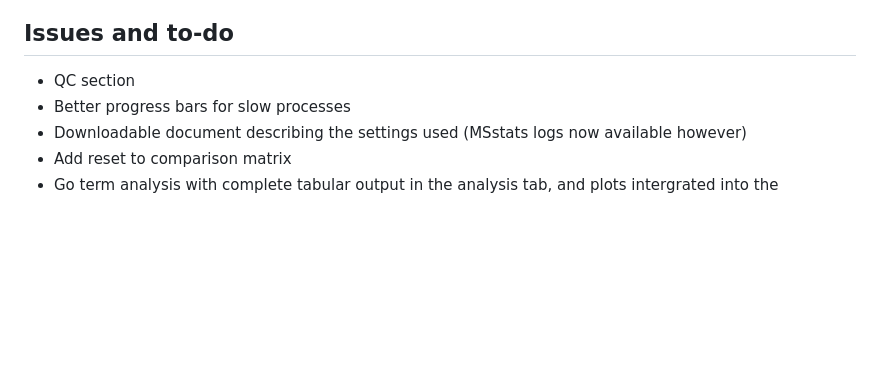
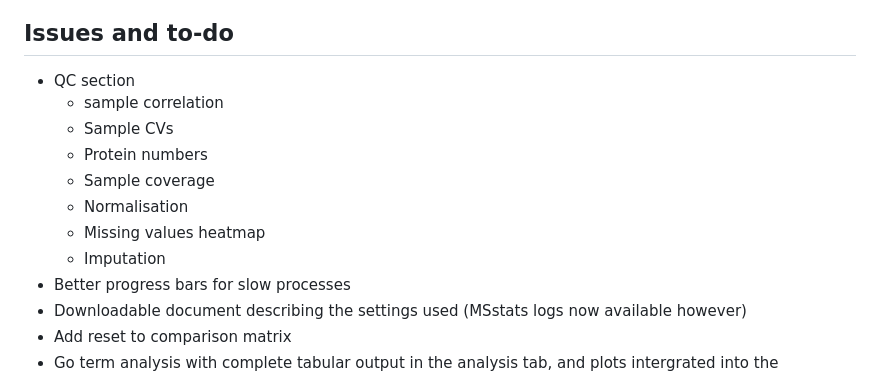
Before and after one commit to samsiljee/MS_analysis, a Markdown page: README.md, the part around the change. GitHub-like rendering; blank space fills up the shorter version.

Commit message:
Added desired plots to QC section

```diff
--- a/README.md
+++ b/README.md
@@ -55,6 +55,13 @@ A shiny app to analyse mass spectromtetry for proteomics data - from PSMs to vis
 
 ## Issues and to-do
   - QC section
+    - sample correlation
+    - Sample CVs
+    - Protein numbers
+    - Sample coverage
+    - Normalisation
+    - Missing values heatmap
+    - Imputation
   - Better progress bars for slow processes
   - Downloadable document describing the settings used (MSstats logs now available however)
   - Add reset to comparison matrix
```
